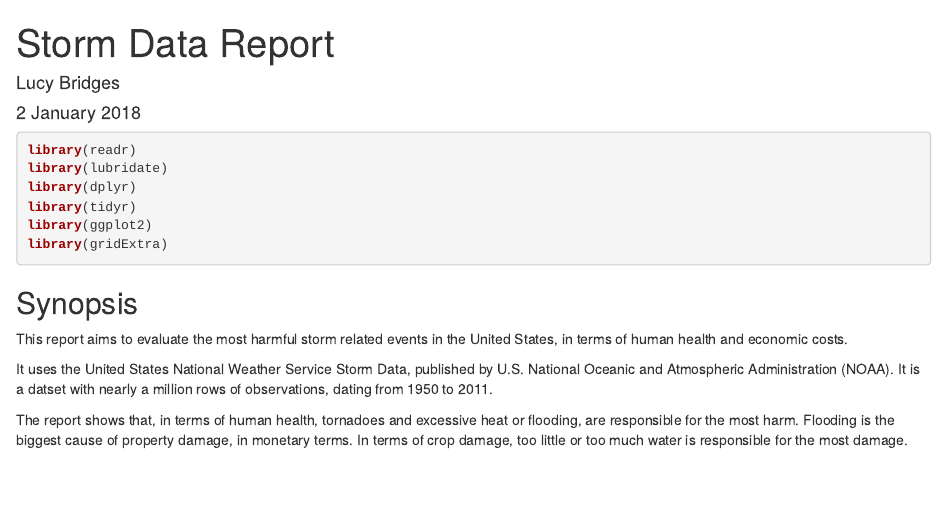
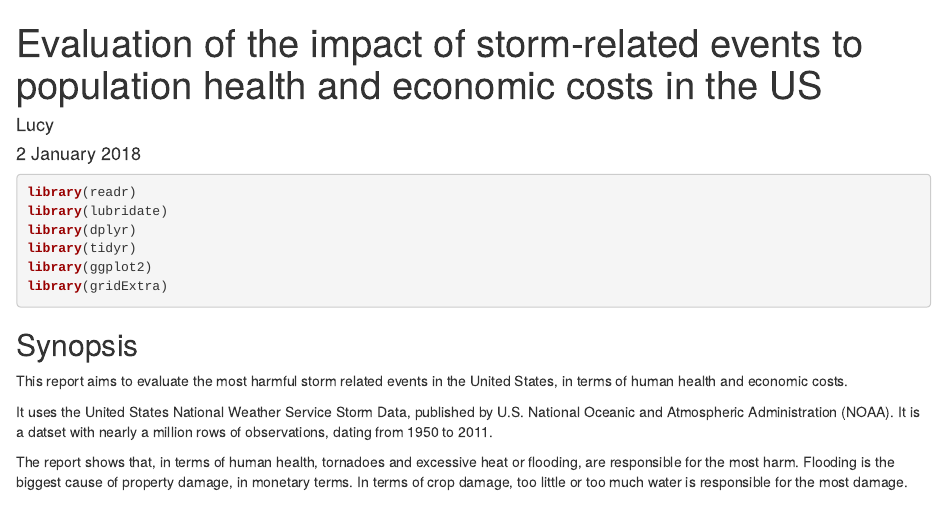
Before and after one commit to lucyb/RepData_PeerAssessment2, an R Markdown document (StormDataReport.Rmd): the page in a window 1100 px wide, from its top. Rendered offline with R 4.5, knitr and Pandoc, with nearby package versions; some code elsewhere in the file could not run offline.

Commit message:
Corrected title

```diff
--- a/StormDataReport.Rmd
+++ b/StormDataReport.Rmd
@@ -1,6 +1,6 @@
 ---
-title: "Storm Data Report"
-author: "Lucy Bridges"
+title: "Evaluation of the impact of storm-related events to population health and economic costs in the US"
+author: "Lucy"
 date: "2 January 2018"
 output: html_document
 ---
```
